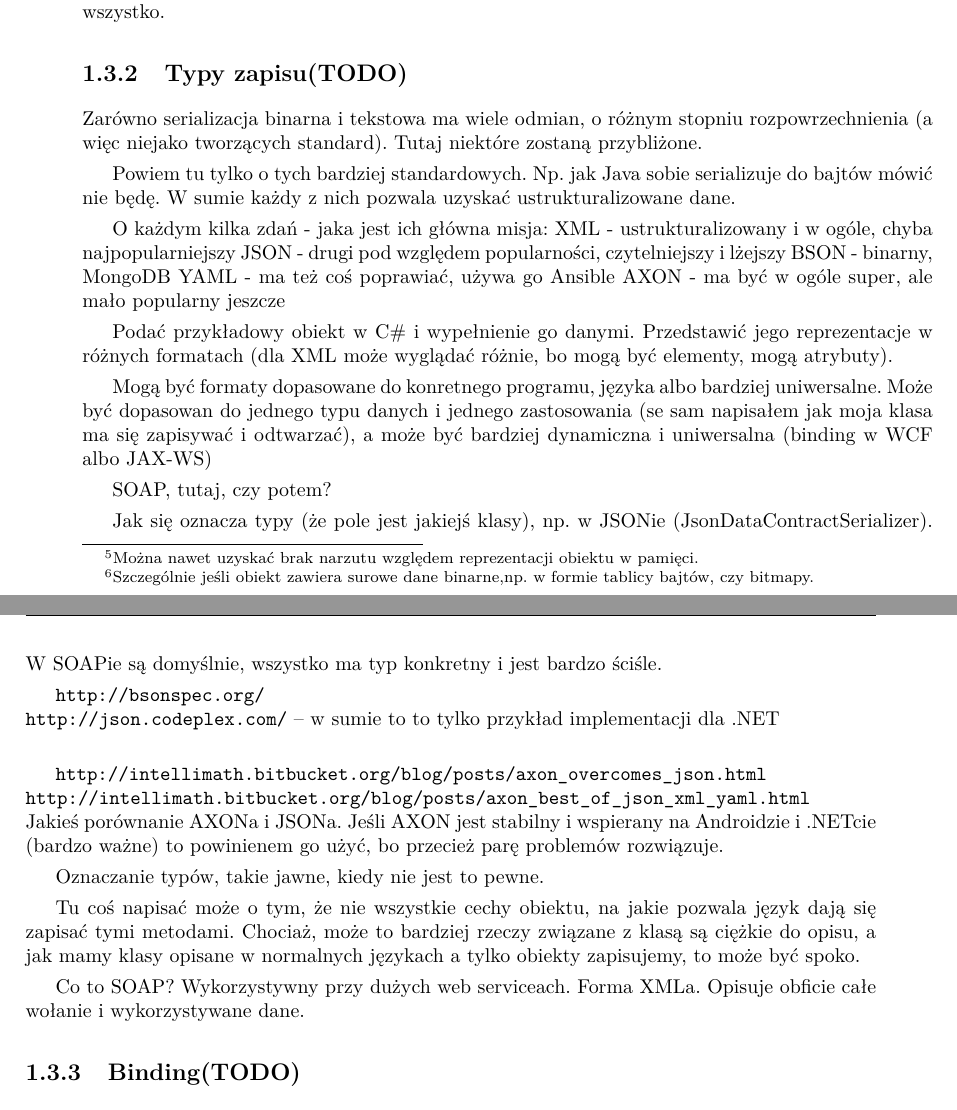
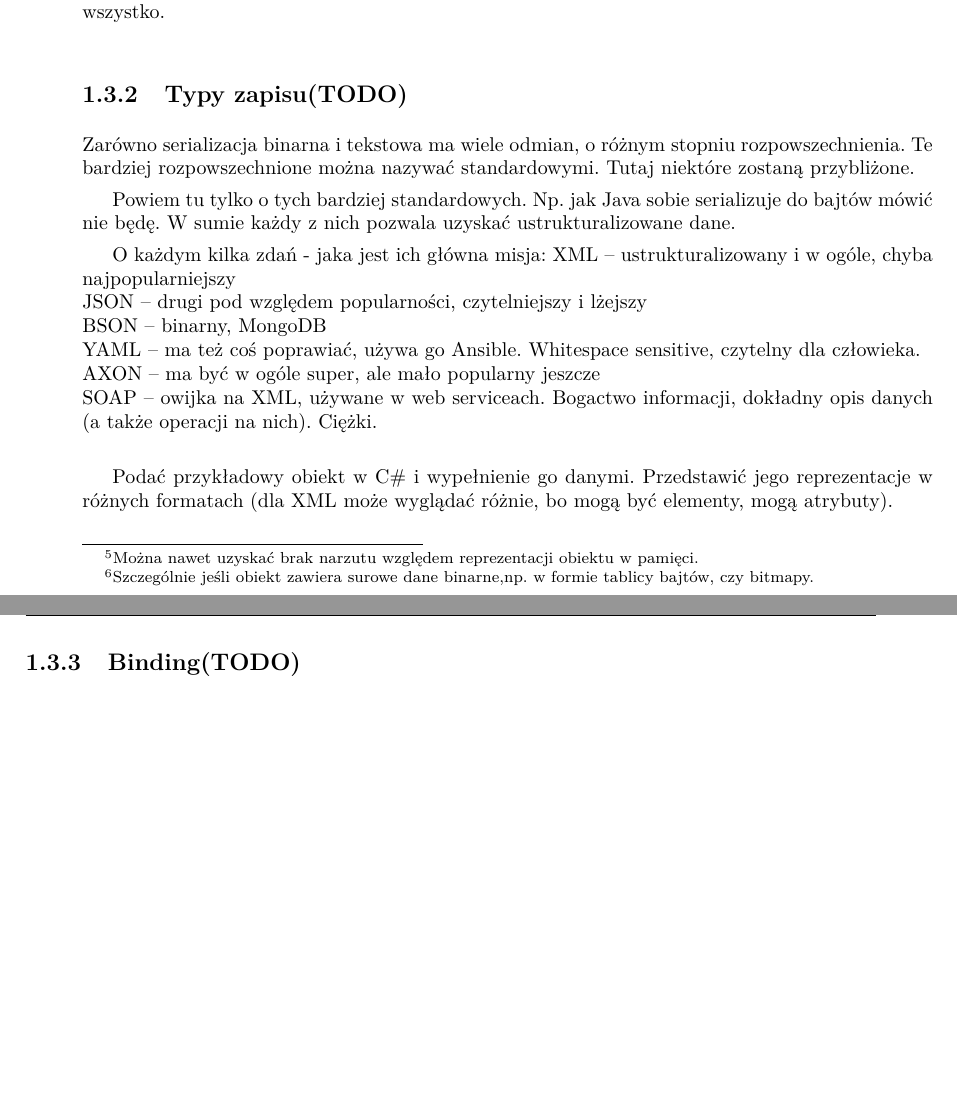
Before and after one commit to butla/SimRemo, a LaTeX thesis (Thesis/document/master-thesis-polish.tex, which reads Thesis/document/introduction.tex): two parts of pages 15 and 16 of 32, joined at a grey line, cut so that both start at the same text, the shorter picture padded with empty space. Compiled offline with pdfLaTeX.

Commit message:
Jakieś drobne notki.

```diff
--- a/Thesis/document/introduction.tex
+++ b/Thesis/document/introduction.tex
@@ -266,39 +266,34 @@ Ale świadomość ograniczeń serializacji w~projektowaniu swoich obiektów oraz
 % W sumie to prawie to samo co serializacja, ale wiąże się niejako z przekazem większego sensu. Ma, chyba, na celu odtworzyć obiekt z jego tożsamością, a nie tylko jego kopię.
 
 \subsection{Typy zapisu(TODO)}
-Zarówno serializacja binarna i tekstowa ma wiele odmian, o różnym stopniu rozpowrzechnienia (a więc niejako tworzących standard). Tutaj niektóre zostaną przybliżone.
+Zarówno serializacja binarna i tekstowa ma wiele odmian, o różnym stopniu rozpowszechnienia. Te bardziej rozpowszechnione można nazywać standardowymi. Tutaj niektóre zostaną przybliżone.
 
 Powiem tu tylko o tych bardziej standardowych. Np. jak Java sobie serializuje do bajtów mówić nie będę.
 W sumie każdy z nich pozwala uzyskać ustrukturalizowane dane.
 
 O każdym kilka zdań - jaka jest ich główna misja:
-XML - ustrukturalizowany i w ogóle, chyba najpopularniejszy
-JSON - drugi pod względem popularności, czytelniejszy i lżejszy
-BSON - binarny, MongoDB
-YAML - ma też coś poprawiać, używa go Ansible
-AXON - ma być w ogóle super, ale mało popularny jeszcze
+XML -- ustrukturalizowany i w ogóle, chyba najpopularniejszy\\
+JSON -- drugi pod względem popularności, czytelniejszy i lżejszy\\
+BSON -- binarny, MongoDB\\
+YAML -- ma też coś poprawiać, używa go Ansible. Whitespace sensitive, czytelny dla człowieka.\\
+AXON -- ma być w ogóle super, ale mało popularny jeszcze\\
+SOAP -- owijka na XML, używane w web serviceach. Bogactwo informacji, dokładny opis danych (a także operacji na nich). Ciężki.\\
 
 Podać przykładowy obiekt w C\# i wypełnienie go danymi. Przedstawić jego reprezentacje w różnych formatach (dla XML może wyglądać różnie, bo mogą być elementy, mogą atrybuty).
 
-Mogą być formaty dopasowane do konretnego programu, języka albo bardziej uniwersalne.
-Może być dopasowan do jednego typu danych i jednego zastosowania (se sam napisałem jak moja klasa ma się zapisywać i odtwarzać), a może być bardziej dynamiczna i uniwersalna (binding w WCF albo JAX-WS)
-
-SOAP, tutaj, czy potem?
-
-Jak się oznacza typy (że pole jest jakiejś klasy), np. w JSONie (JsonDataContractSerializer). W SOAPie są domyślnie, wszystko ma typ konkretny i jest bardzo ściśle.
-
-\url{http://bsonspec.org/}\\
-\url{http://json.codeplex.com/} -- w sumie to to tylko przykład implementacji dla .NET\\
-
-\url{http://intellimath.bitbucket.org/blog/posts/axon_overcomes_json.html}\\
-\url{http://intellimath.bitbucket.org/blog/posts/axon_best_of_json_xml_yaml.html}\\
-Jakieś porównanie AXONa i JSONa. Jeśli AXON jest stabilny i wspierany na Androidzie i .NETcie (bardzo ważne) to powinienem go użyć, bo przecież parę problemów rozwiązuje.
-
-Oznaczanie typów, takie jawne, kiedy nie jest to pewne.
-
-Tu coś napisać może o tym, że nie wszystkie cechy obiektu, na jakie pozwala język dają się zapisać tymi metodami. Chociaż, może to bardziej rzeczy związane z klasą są ciężkie do opisu, a jak mamy klasy opisane w normalnych językach a tylko obiekty zapisujemy, to może być spoko.
-
-Co to SOAP? Wykorzystywny przy dużych web serviceach. Forma XMLa. Opisuje obficie całe wołanie i wykorzystywane dane.
+%Mogą być formaty dopasowane do konretnego programu, języka albo bardziej uniwersalne.
+%Może być dopasowan do jednego typu danych i jednego zastosowania (se sam napisałem jak moja klasa ma się zapisywać i odtwarzać), a może być bardziej dynamiczna i uniwersalna (binding w WCF albo JAX-WS)
+%
+%Jak się oznacza typy (że pole jest jakiejś klasy), np. w JSONie (JsonDataContractSerializer). W SOAPie są domyślnie, wszystko ma typ konkretny i jest bardzo ściśle. Oznaczanie typów, takie jawne, kiedy nie jest to pewne.
+%
+%\url{http://bsonspec.org/}\\
+%\url{http://json.codeplex.com/} -- w sumie to to tylko przykład implementacji dla .NET\\
+%
+%\url{http://intellimath.bitbucket.org/blog/posts/axon_overcomes_json.html}\\
+%\url{http://intellimath.bitbucket.org/blog/posts/axon_best_of_json_xml_yaml.html}\\
+%Jakieś porównanie AXONa i JSONa. Jeśli AXON jest stabilny i wspierany na Androidzie i .NETcie (bardzo ważne) to powinienem go użyć, bo przecież parę problemów rozwiązuje.
+%
+%Tu coś napisać może o tym, że nie wszystkie cechy obiektu, na jakie pozwala język dają się zapisać tymi metodami. Chociaż, może to bardziej rzeczy związane z klasą są ciężkie do opisu, a jak mamy klasy opisane w normalnych językach a tylko obiekty zapisujemy, to może być spoko.
 
 \subsection{Binding(TODO)}
 %\url{http://rpbourret.com/xml/XMLDataBinding.htm}\\
```
Also changed, not shown: Thesis/document/similar-technologies.tex (+2 -0 lines).
